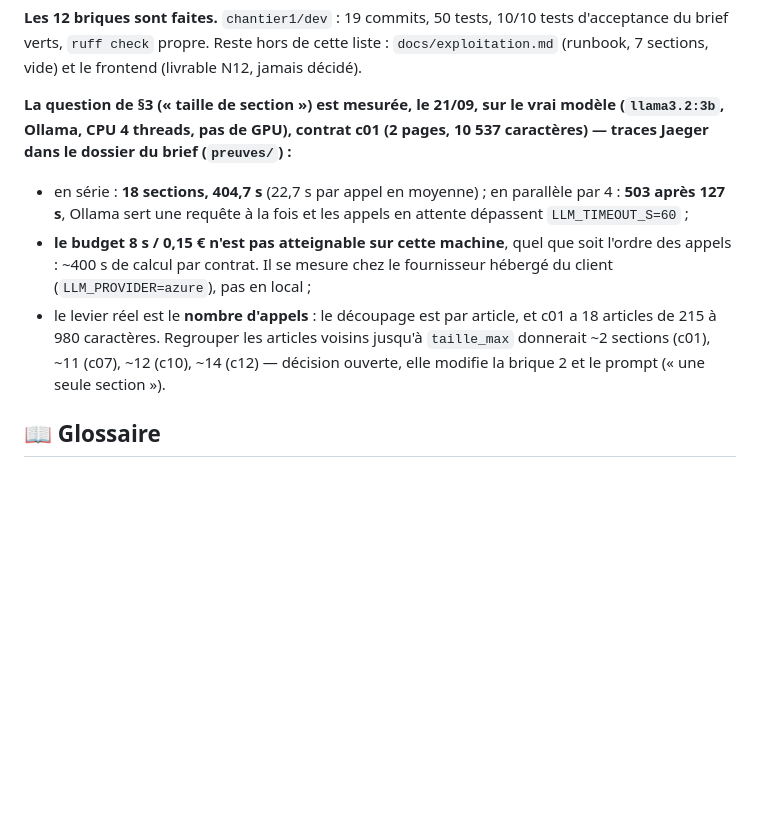
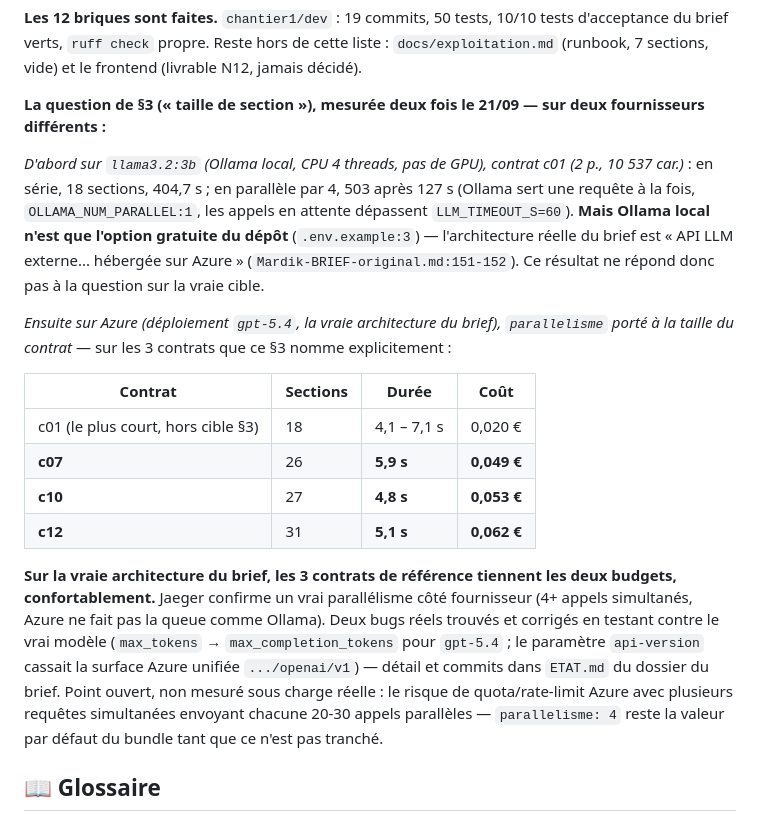
Before and after one commit to Ganda15/mardik-api-mlops_v2, a Markdown page: docs/spec-v2-perimetre.md, the part around the change. Rendered like a GitHub page; blank space fills up the shorter version.

Commit message:
docs(spec): §3 budget question re-measured on Azure (the brief's real architecture)
Local Ollama was only the repo's free classroom option, not what the brief
specifies (Mardik-BRIEF-original.md:151-152: hosted on Azure). On the real
target, with parallelisme raised to contract size, all three reference
contracts (c07, c10, c12) clear both budgets comfortably. Full numbers and
the two bugs found along the way are in ETAT.md (brief folder).

Co-Authored-By: Claude Sonnet 5 <noreply@anthropic.com>

```diff
--- a/docs/spec-v2-perimetre.md
+++ b/docs/spec-v2-perimetre.md
@@ -109,15 +109,30 @@ Le registre des décisions complet, avec les citations, est dans `CONTINUITE.md`
 `ruff check` propre. Reste hors de cette liste : `docs/exploitation.md` (runbook, 7 sections, vide) et le frontend
 (livrable N12, jamais décidé).
 
-**La question de §3 (« taille de section ») est mesurée, le 21/09, sur le vrai modèle (`llama3.2:3b`, Ollama, CPU 4 threads,
-pas de GPU), contrat c01 (2 pages, 10 537 caractères) — traces Jaeger dans le dossier du brief (`preuves/`) :**
-- en série : **18 sections, 404,7 s** (22,7 s par appel en moyenne) ; en parallèle par 4 : **503 après 127 s**, Ollama sert une
-  requête à la fois et les appels en attente dépassent `LLM_TIMEOUT_S=60` ;
-- **le budget 8 s / 0,15 € n'est pas atteignable sur cette machine**, quel que soit l'ordre des appels : ~400 s de calcul par
-  contrat. Il se mesure chez le fournisseur hébergé du client (`LLM_PROVIDER=azure`), pas en local ;
-- le levier réel est le **nombre d'appels** : le découpage est par article, et c01 a 18 articles de 215 à 980 caractères.
-  Regrouper les articles voisins jusqu'à `taille_max` donnerait ~2 sections (c01), ~11 (c07), ~12 (c10), ~14 (c12) — décision
-  ouverte, elle modifie la brique 2 et le prompt (« une seule section »).
+**La question de §3 (« taille de section »), mesurée deux fois le 21/09 — sur deux fournisseurs différents :**
+
+*D'abord sur `llama3.2:3b` (Ollama local, CPU 4 threads, pas de GPU), contrat c01 (2 p., 10 537 car.)* : en série, 18 sections,
+404,7 s ; en parallèle par 4, 503 après 127 s (Ollama sert une requête à la fois, `OLLAMA_NUM_PARALLEL:1`, les appels en attente
+dépassent `LLM_TIMEOUT_S=60`). **Mais Ollama local n'est que l'option gratuite du dépôt** (`.env.example:3`) — l'architecture
+réelle du brief est « API LLM externe... hébergée sur Azure » (`Mardik-BRIEF-original.md:151-152`). Ce résultat ne répond donc
+pas à la question sur la vraie cible.
+
+*Ensuite sur Azure (déploiement `gpt-5.4`, la vraie architecture du brief), `parallelisme` porté à la taille du contrat* — sur
+les 3 contrats que ce §3 nomme explicitement :
+
+| Contrat | Sections | Durée | Coût |
+|---|---|---|---|
+| c01 (le plus court, hors cible §3) | 18 | 4,1 – 7,1 s | 0,020 € |
+| **c07** | 26 | **5,9 s** | **0,049 €** |
+| **c10** | 27 | **4,8 s** | **0,053 €** |
+| **c12** | 31 | **5,1 s** | **0,062 €** |
+
+**Sur la vraie architecture du brief, les 3 contrats de référence tiennent les deux budgets, confortablement.** Jaeger confirme
+un vrai parallélisme côté fournisseur (4+ appels simultanés, Azure ne fait pas la queue comme Ollama). Deux bugs réels trouvés
+et corrigés en testant contre le vrai modèle (`max_tokens` → `max_completion_tokens` pour `gpt-5.4` ; le paramètre
+`api-version` cassait la surface Azure unifiée `.../openai/v1`) — détail et commits dans `ETAT.md` du dossier du brief.
+Point ouvert, non mesuré sous charge réelle : le risque de quota/rate-limit Azure avec plusieurs requêtes simultanées envoyant
+chacune 20-30 appels parallèles — `parallelisme: 4` reste la valeur par défaut du bundle tant que ce n'est pas tranché.
 
 ## 📖 Glossaire
 
```
